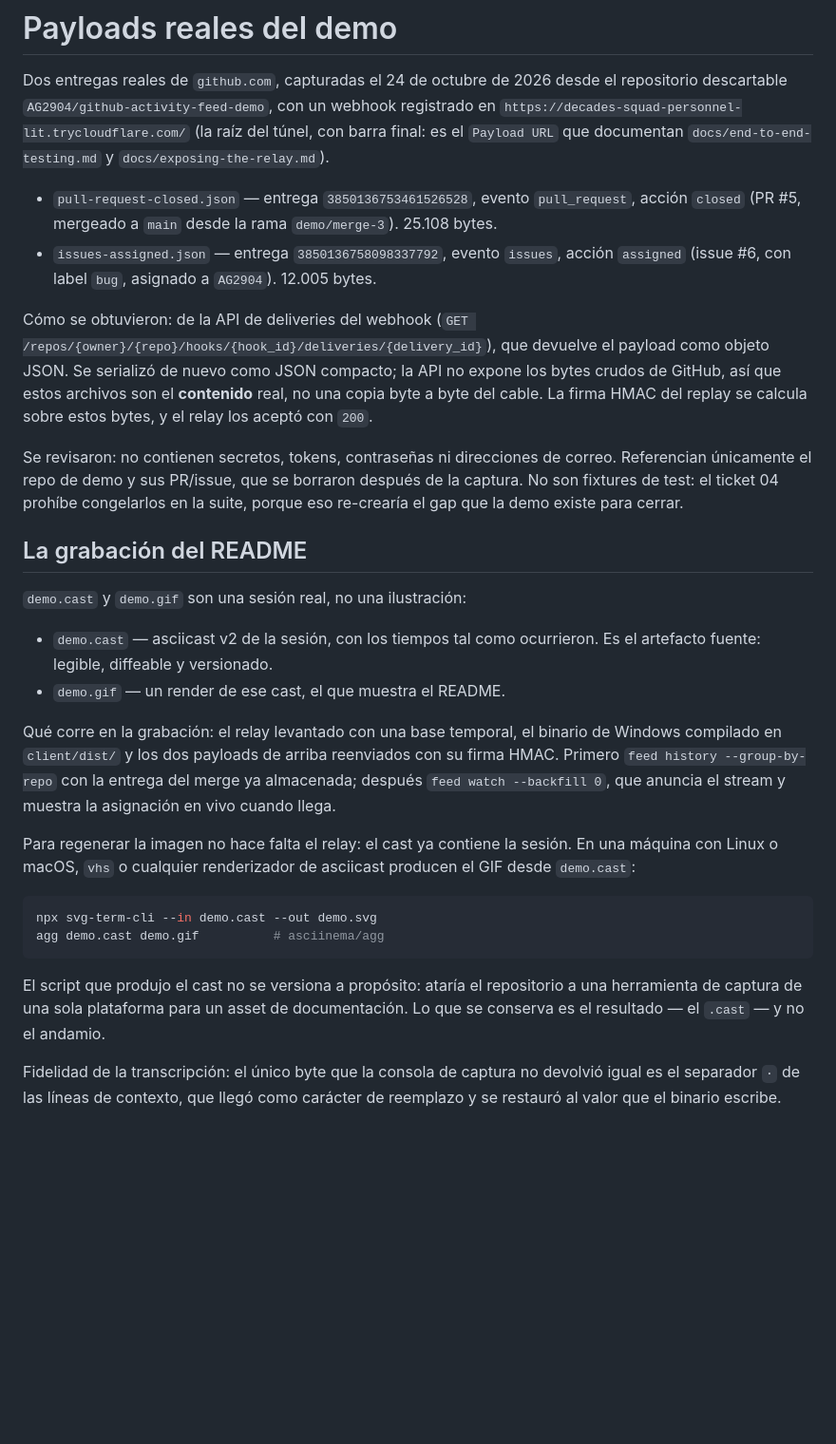
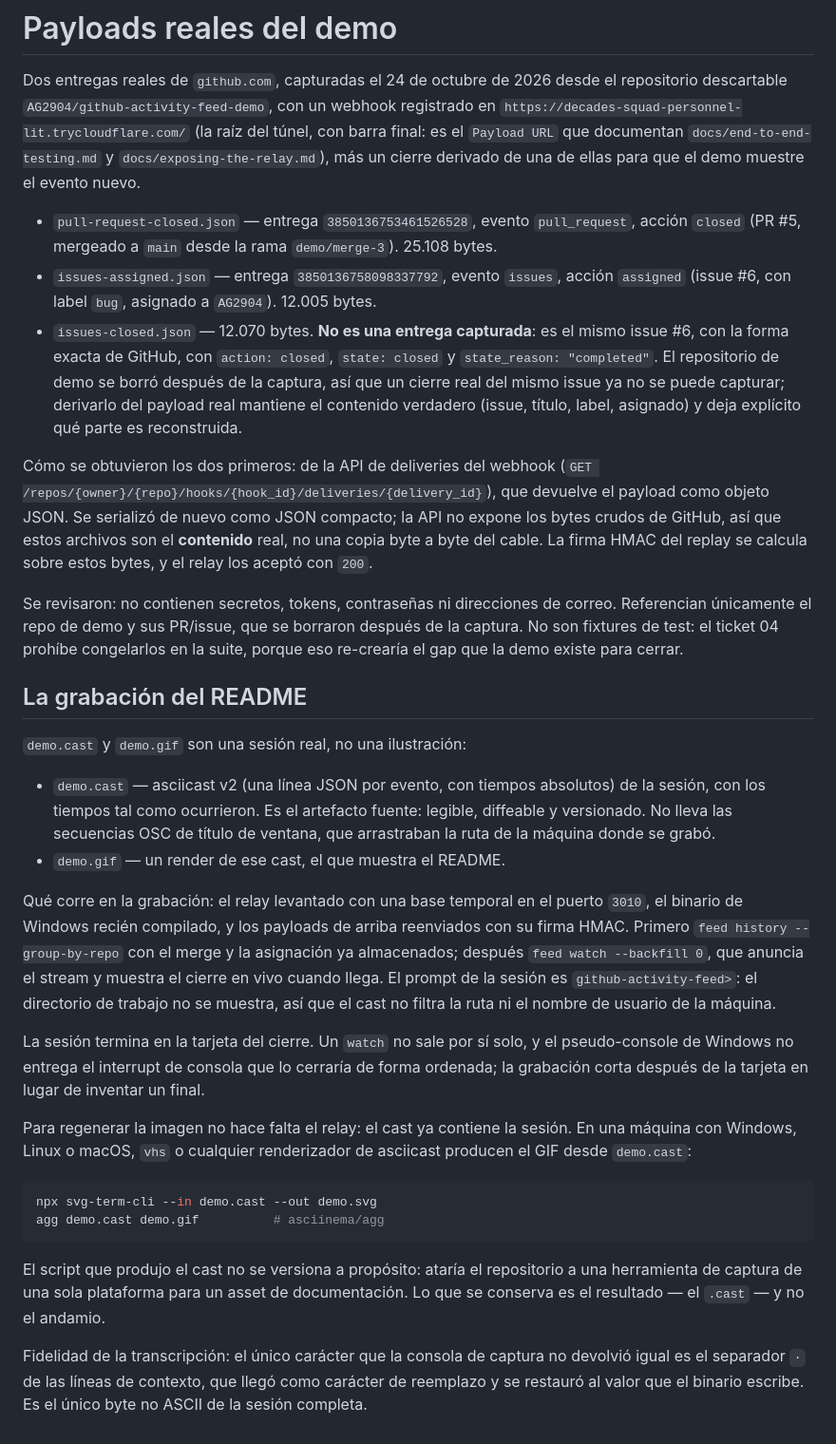
Before and after one commit to AG2904/github-activity-feed, a Markdown page: docs/demo/README.md, the part around the change. Shown at 95% size. Rendered like a GitHub page; blank space fills up the shorter version.

Commit message:
docs(demo): re-record the demo with a closure and a neutral prompt

````diff
--- a/docs/demo/README.md
+++ b/docs/demo/README.md
@@ -4,15 +4,22 @@ Dos entregas reales de `github.com`, capturadas el 24 de octubre de 2026 desde e
 repositorio descartable `AG2904/github-activity-feed-demo`, con un webhook registrado
 en `https://decades-squad-personnel-lit.trycloudflare.com/` (la raíz del túnel, con
 barra final: es el `Payload URL` que documentan `docs/end-to-end-testing.md` y
-`docs/exposing-the-relay.md`).
+`docs/exposing-the-relay.md`), más un cierre derivado de una de ellas para que el demo
+muestre el evento nuevo.
 
 - `pull-request-closed.json` — entrega `3850136753461526528`, evento `pull_request`,
   acción `closed` (PR #5, mergeado a `main` desde la rama `demo/merge-3`). 25.108
   bytes.
 - `issues-assigned.json` — entrega `3850136758098337792`, evento `issues`, acción
   `assigned` (issue #6, con label `bug`, asignado a `AG2904`). 12.005 bytes.
+- `issues-closed.json` — 12.070 bytes. **No es una entrega capturada**: es el mismo
+  issue #6, con la forma exacta de GitHub, con `action: closed`, `state: closed` y
+  `state_reason: "completed"`. El repositorio de demo se borró después de la captura,
+  así que un cierre real del mismo issue ya no se puede capturar; derivarlo del
+  payload real mantiene el contenido verdadero (issue, título, label, asignado) y deja
+  explícito qué parte es reconstruida.
 
-Cómo se obtuvieron: de la API de deliveries del webhook
+Cómo se obtuvieron los dos primeros: de la API de deliveries del webhook
 (`GET /repos/{owner}/{repo}/hooks/{hook_id}/deliveries/{delivery_id}`), que devuelve el
 payload como objeto JSON. Se serializó de nuevo como JSON compacto; la API no expone
 los bytes crudos de GitHub, así que estos archivos son el **contenido** real, no una
@@ -28,19 +35,27 @@ eso re-crearía el gap que la demo existe para cerrar.
 
 `demo.cast` y `demo.gif` son una sesión real, no una ilustración:
 
-- `demo.cast` — asciicast v2 de la sesión, con los tiempos tal como ocurrieron. Es
-  el artefacto fuente: legible, diffeable y versionado.
+- `demo.cast` — asciicast v2 (una línea JSON por evento, con tiempos absolutos) de la
+  sesión, con los tiempos tal como ocurrieron. Es el artefacto fuente: legible,
+  diffeable y versionado. No lleva las secuencias OSC de título de ventana, que
+  arrastraban la ruta de la máquina donde se grabó.
 - `demo.gif` — un render de ese cast, el que muestra el README.
 
-Qué corre en la grabación: el relay levantado con una base temporal, el binario de
-Windows compilado en `client/dist/` y los dos payloads de arriba reenviados con su
-firma HMAC. Primero `feed history --group-by-repo` con la entrega del merge ya
-almacenada; después `feed watch --backfill 0`, que anuncia el stream y muestra la
-asignación en vivo cuando llega.
+Qué corre en la grabación: el relay levantado con una base temporal en el puerto
+`3010`, el binario de Windows recién compilado, y los payloads de arriba reenviados
+con su firma HMAC. Primero `feed history --group-by-repo` con el merge y la asignación
+ya almacenados; después `feed watch --backfill 0`, que anuncia el stream y muestra el
+cierre en vivo cuando llega. El prompt de la sesión es `github-activity-feed>`: el
+directorio de trabajo no se muestra, así que el cast no filtra la ruta ni el nombre de
+usuario de la máquina.
+
+La sesión termina en la tarjeta del cierre. Un `watch` no sale por sí solo, y el
+pseudo-console de Windows no entrega el interrupt de consola que lo cerraría de forma
+ordenada; la grabación corta después de la tarjeta en lugar de inventar un final.
 
 Para regenerar la imagen no hace falta el relay: el cast ya contiene la sesión. En
-una máquina con Linux o macOS, `vhs` o cualquier renderizador de asciicast producen
-el GIF desde `demo.cast`:
+una máquina con Windows, Linux o macOS, `vhs` o cualquier renderizador de asciicast
+producen el GIF desde `demo.cast`:
 
 ```bash
 npx svg-term-cli --in demo.cast --out demo.svg
@@ -48,9 +63,10 @@ agg demo.cast demo.gif          # asciinema/agg
 ```
 
 El script que produjo el cast no se versiona a propósito: ataría el repositorio a
-una herramienta de captura de una sola plataforma para un asset de documentación.
-Lo que se conserva es el resultado — el `.cast` — y no el andamio.
+una herramienta de captura de una sola plataforma para un asset de documentación. Lo
+que se conserva es el resultado — el `.cast` — y no el andamio.
 
-Fidelidad de la transcripción: el único byte que la consola de captura no devolvió
-igual es el separador `·` de las líneas de contexto, que llegó como carácter de
-reemplazo y se restauró al valor que el binario escribe.
+Fidelidad de la transcripción: el único carácter que la consola de captura no
+devolvió igual es el separador `·` de las líneas de contexto, que llegó como carácter
+de reemplazo y se restauró al valor que el binario escribe. Es el único byte no ASCII
+de la sesión completa.
````
Also changed, not shown: README.md (+5 -4 lines), docs/demo/demo.gif, 2 other files.
